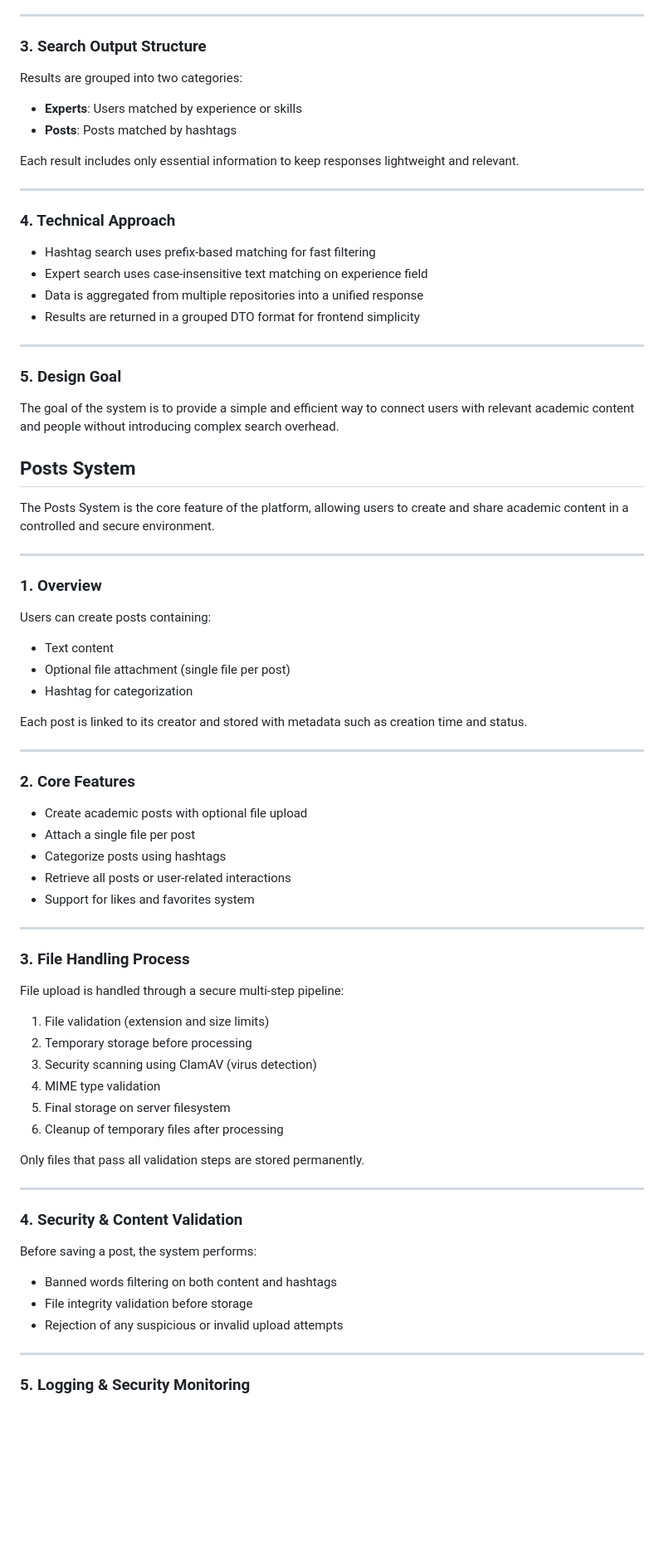
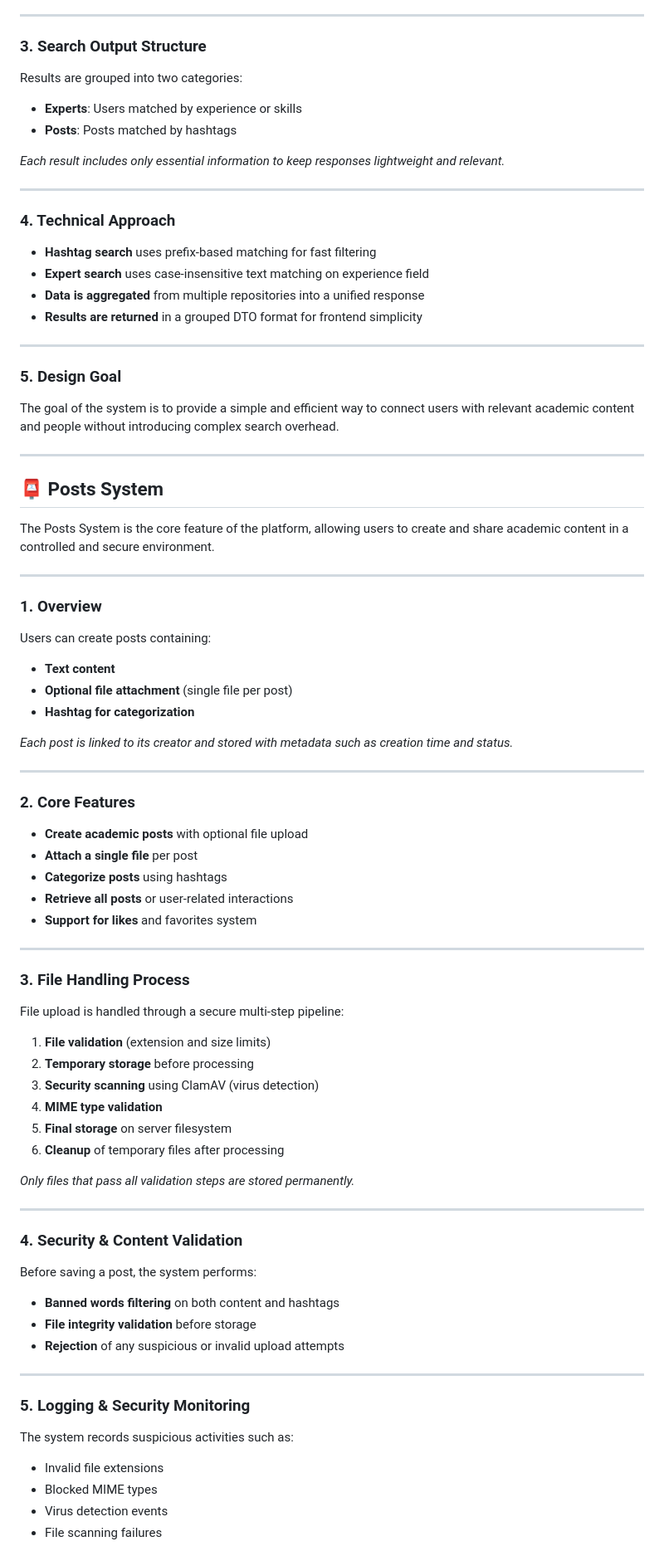
Before and after one commit to AsmaeelAli/Techno-Valley-BackEnd, a Markdown page: README.md, the part around one of its changes. Shown at 83% size. GitHub-like rendering; blank space fills up the shorter version.

```diff
--- a/README.md
+++ b/README.md
@@ -206,82 +177,79 @@ This allows users to perform both content discovery and expert discovery in one
 ---
 
 ### 3. Search Output Structure
+Results are grouped into two categories:
+* **Experts**: Users matched by experience or skills
+* **Posts**: Posts matched by hashtags
 
-Results are grouped into two categories:
-
-- **Experts**: Users matched by experience or skills
-- **Posts**: Posts matched by hashtags
-
-Each result includes only essential information to keep responses lightweight and relevant.
+*Each result includes only essential information to keep responses lightweight and relevant.*
 
 ---
 
 ### 4. Technical Approach
-
-- Hashtag search uses prefix-based matching for fast filtering
-- Expert search uses case-insensitive text matching on experience field
-- Data is aggregated from multiple repositories into a unified response
-- Results are returned in a grouped DTO format for frontend simplicity
+* **Hashtag search** uses prefix-based matching for fast filtering
+* **Expert search** uses case-insensitive text matching on experience field
+* **Data is aggregated** from multiple repositories into a unified response
+* **Results are returned** in a grouped DTO format for frontend simplicity
 
 ---
 
 ### 5. Design Goal
+The goal of the system is to provide a simple and efficient way to connect users with relevant academic content and people without introducing complex search overhead.
 
-The goal of the system is to provide a simple and efficient way to connect users with relevant academic content and people without introducing complex search overhead.
+---
 
 
 
-## Posts System
+## 📮 Posts System
 
 The Posts System is the core feature of the platform, allowing users to create and share academic content in a controlled and secure environment.
 
 ---
 
 ### 1. Overview
+Users can create posts containing:
+* **Text content**
+* **Optional file attachment** (single file per post)
+* **Hashtag for categorization**
 
-Users can create posts containing:
-- Text content
-- Optional file attachment (single file per post)
-- Hashtag for categorization
-
-Each post is linked to its creator and stored with metadata such as creation time and status.
+*Each post is linked to its creator and stored with metadata such as creation time and status.*
 
 ---
 
 ### 2. Core Features
-
-- Create academic posts with optional file upload
-- Attach a single file per post
-- Categorize posts using hashtags
-- Retrieve all posts or user-related interactions
-- Support for likes and favorites system
+* **Create academic posts** with optional file upload
+* **Attach a single file** per post
+* **Categorize posts** using hashtags
+* **Retrieve all posts** or user-related interactions
+* **Support for likes** and favorites system
 
 ---
 
 ### 3. File Handling Process
+File upload is handled through a secure multi-step pipeline:
+1. **File validation** (extension and size limits)
+2. **Temporary storage** before processing
+3. **Security scanning** using ClamAV (virus detection)
+4. **MIME type validation**
+5. **Final storage** on server filesystem
+6. **Cleanup** of temporary files after processing
 
-File upload is handled through a secure multi-step pipeline:
-
-1. File validation (extension and size limits)
-2. Temporary storage before processing
-3. Security scanning using ClamAV (virus detection)
-4. MIME type validation
-5. Final storage on server filesystem
-6. Cleanup of temporary files after processing
-
-Only files that pass all validation steps are stored permanently.
+*Only files that pass all validation steps are stored permanently.*
 
 ---
 
 ### 4. Security & Content Validation
-
 Before saving a post, the system performs:
-
-- Banned words filtering on both content and hashtags
-- File integrity validation before storage
-- Rejection of any suspicious or invalid upload attempts
+* **Banned words filtering** on both content and hashtags
+* **File integrity validation** before storage
+* **Rejection** of any suspicious or invalid upload attempts
 
 ---
 
 ### 5. Logging & Security Monitoring
+The system records suspicious activities such as:
+* Invalid file extensions
+* Blocked MIME types
+* Virus detection events
+* File scanning failures
 
```
Also changed, not shown: other parts of README.md (+127 -170 lines).
